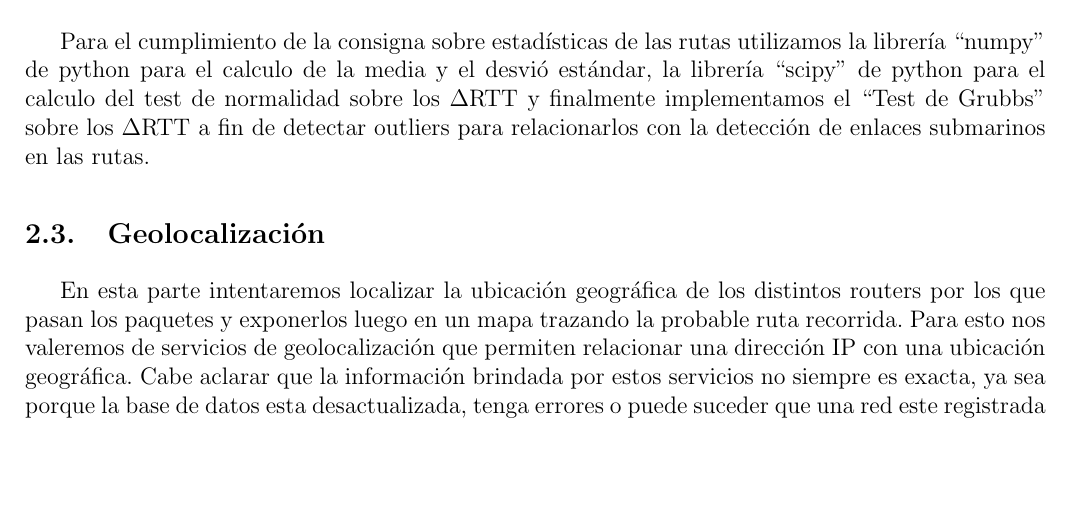
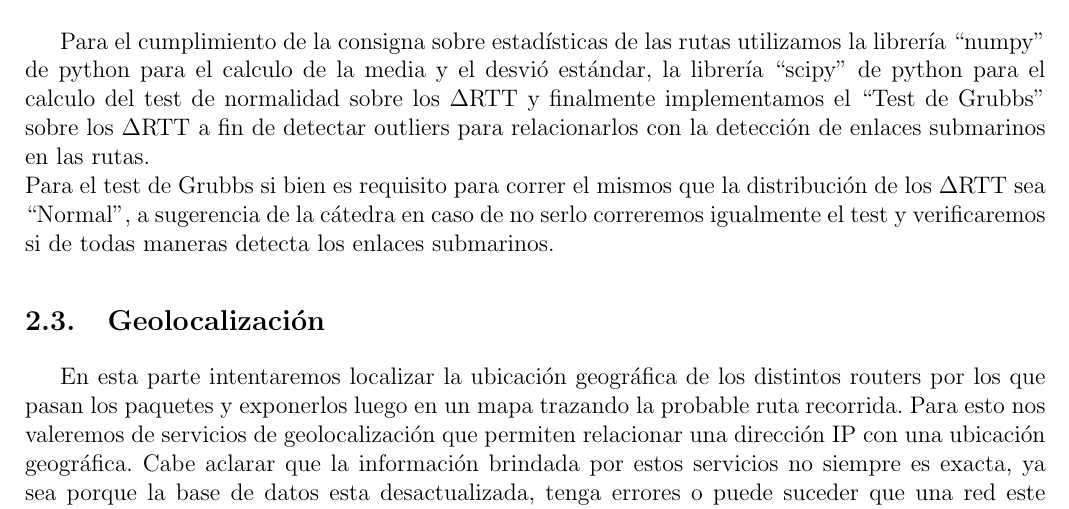
Before and after one commit to brumraul/tpredes2015, a LaTeX document (tp2/informe/informe.tex, which reads tp2/informe/desarrollo.tex): part of page 4 of 11 before the commit and part of page 4 of 12 after it, cut so that both start at the same text, the shorter picture padded with empty space. Compiled offline with pdfLaTeX.

Commit message:
informe - desarrollo, aclaración por falta de normaliad en el test de grubbs)

```diff
--- a/tp2/informe/desarrollo.tex
+++ b/tp2/informe/desarrollo.tex
@@ -40,13 +40,14 @@ Esto es para evitar computar $\Delta$RTT negativos que pueden generarse por lo c
 
 \subsection{Estadísticas}
 
-Para el cumplimiento de la consigna sobre estadísticas de las rutas utilizamos la librería ``numpy'' de python para el calculo de la media y el desvió estándar, la librería ``scipy'' de python para el calculo del test de normalidad sobre los $\Delta$RTT y finalmente implementamos el ``Test de Grubbs'' sobre los $\Delta$RTT a fin de detectar outliers para relacionarlos con la detección de enlaces submarinos en las rutas.
+Para el cumplimiento de la consigna sobre estadísticas de las rutas utilizamos la librería ``numpy'' de python para el calculo de la media y el desvió estándar, la librería ``scipy'' de python para el calculo del test de normalidad sobre los $\Delta$RTT y finalmente implementamos el ``Test de Grubbs'' sobre los $\Delta$RTT a fin de detectar outliers para relacionarlos con la detección de enlaces submarinos en las rutas.\\
+Para el test de Grubbs si bien es requisito para correr el mismos que la distribución de los $\Delta$RTT sea ``Normal'', a sugerencia de la cátedra en caso de no serlo correremos igualmente el test y verificaremos si de todas maneras detecta los enlaces submarinos.
 
 \subsection{Geolocalización}
 
 En esta parte intentaremos localizar la ubicación geográfica de los distintos routers por los que pasan los paquetes y exponerlos luego en un mapa trazando la probable ruta recorrida.
 Para esto nos valeremos de servicios de geolocalización que permiten relacionar una dirección IP con una ubicación geográfica.
-Cabe aclarar que la información brindada por estos servicios no siempre es exacta, ya sea porque la base de datos esta desactualizada, tenga errores o puede suceder que una red este registrada en un país pero la ubicación física del router este en otro por lo que la ubicación aportada por el servicio de geolocalización sera errónea.
+Cabe aclarar que la información brindada por estos servicios no siempre es exacta, ya sea porque la base de datos esta desactualizada, tenga errores o puede suceder que una red este registrada en un país pero la ubicación física del router este en otro por lo que la ubicación aportada por el servicio de geolocalización sera errónea.\\
 En las tablas de traceroute dejaremos reflejada la ubicación aportada por los servicios de geolocalización, si embargo a la hora de realizar el mapa tomaremos algunas medidas a fin de tratar de mitigar estos errores.
 
 \begin{itemize}
```
Also changed, not shown: tp2/informe/informe.pdf.
